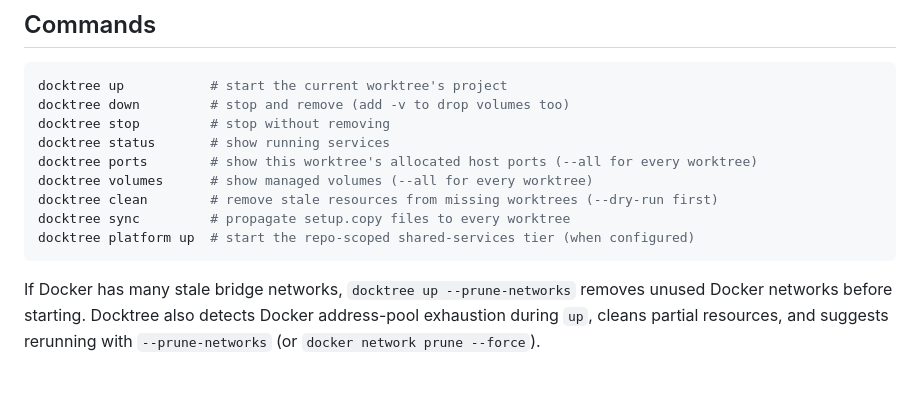
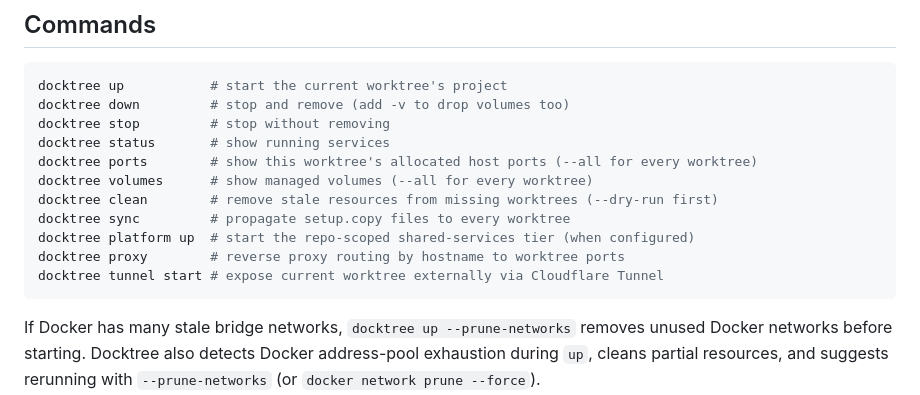
Before and after one commit to Bnjoroge1/Docktree, a Markdown page: README.md, the part around the change. GitHub-like rendering; blank space fills up the shorter version.

Commit message:
docs: add proxy and tunnel commands to README

````diff
--- a/README.md
+++ b/README.md
@@ -54,6 +54,8 @@ docktree volumes      # show managed volumes (--all for every worktree)
 docktree clean        # remove stale resources from missing worktrees (--dry-run first)
 docktree sync         # propagate setup.copy files to every worktree
 docktree platform up  # start the repo-scoped shared-services tier (when configured)
+docktree proxy        # reverse proxy routing by hostname to worktree ports
+docktree tunnel start # expose current worktree externally via Cloudflare Tunnel
 ```
 
 If Docker has many stale bridge networks, `docktree up --prune-networks`
````
